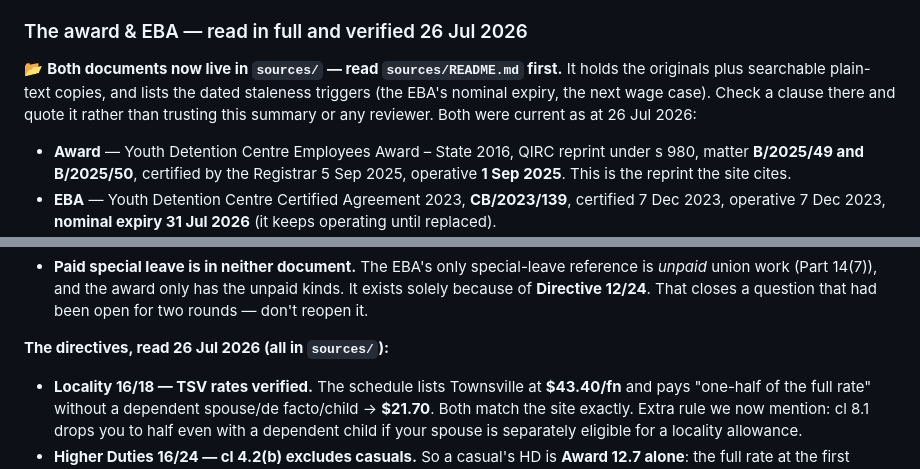
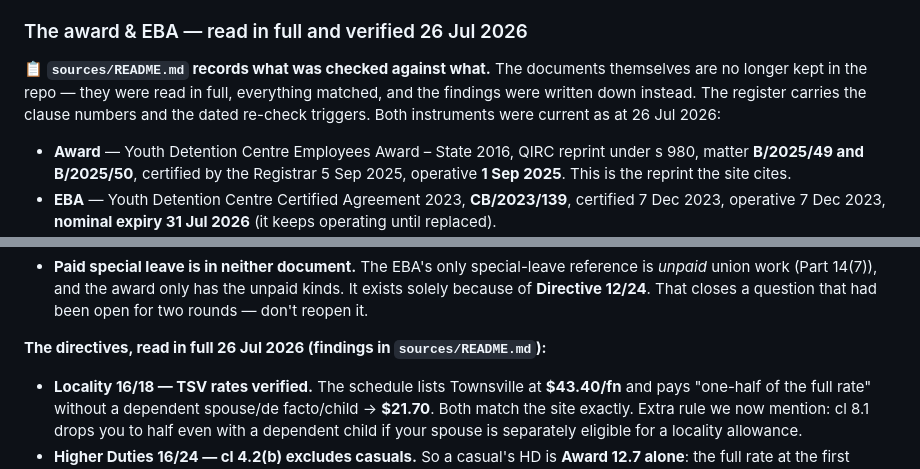
Before and after one commit to paycalc/paycalc.github.io, a Markdown page: CLAUDE.md, 2 parts joined by grey strips. GitHub-like rendering.

```diff
--- a/CLAUDE.md
+++ b/CLAUDE.md
@@ -115,11 +147,11 @@ error, and it's the usual reason a fortnight "looks wrong" at first glance.
 
 ### The award & EBA — read in full and verified 26 Jul 2026
 
-📂 **Both documents now live in `sources/` — read `sources/README.md` first.**
-It holds the originals plus searchable plain-text copies, and lists the dated
-staleness triggers (the EBA's nominal expiry, the next wage case). Check a
-clause there and quote it rather than trusting this summary or any reviewer.
-Both were current as at 26 Jul 2026:
+📋 **`sources/README.md` records what was checked against what.** The documents
+themselves are no longer kept in the repo — they were read in full, everything
+matched, and the findings were written down instead. The register carries the
+clause numbers and the dated re-check triggers. Both instruments were current as
+at 26 Jul 2026:
 
 - **Award** — Youth Detention Centre Employees Award – State 2016, QIRC
   reprint under s 980, matter **B/2025/49 and B/2025/50**, certified by the
@@ -184,7 +216,7 @@ and don't take a reviewer's word over this list.**
   unpaid kinds. It exists solely because of **Directive 12/24**. That closes
   a question that had been open for two rounds — don't reopen it.
 
-**The directives, read 26 Jul 2026 (all in `sources/`):**
+**The directives, read in full 26 Jul 2026 (findings in `sources/README.md`):**
 - **Locality 16/18 — TSV rates verified.** The schedule lists Townsville at
   **$43.40/fn** and pays "one-half of the full rate" without a dependent
   spouse/de facto/child → **$21.70**. Both match the site exactly. Extra rule
```
Also changed, not shown: other parts of CLAUDE.md (+38 -6 lines).
